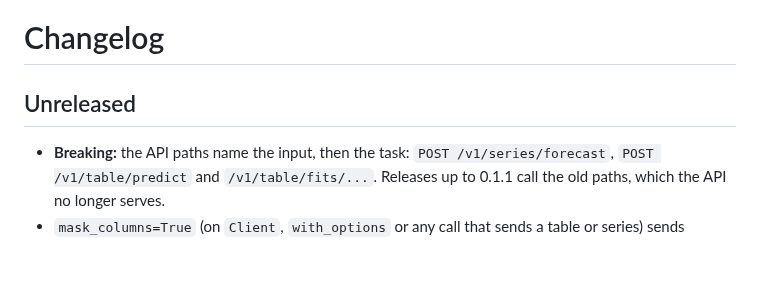
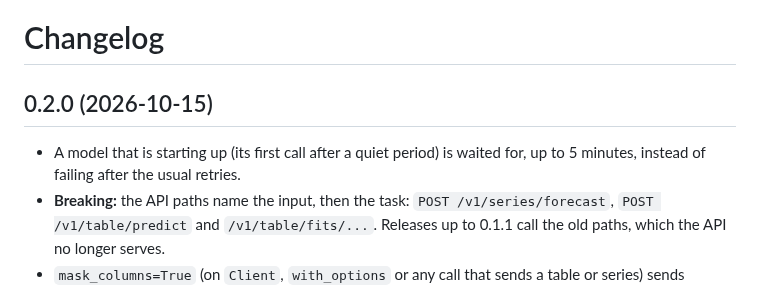
Before and after one commit to yhatlabs/yhatlabs-python, a Markdown page: CHANGELOG.md, the part around the change. Rendered like a GitHub page; blank space fills up the shorter version.

```diff
--- a/CHANGELOG.md
+++ b/CHANGELOG.md
@@ -1,7 +1,9 @@
 # Changelog
 
-## Unreleased
+## 0.2.0 (2026-10-15)
 
+- A model that is starting up (its first call after a quiet period) is waited for, up to 5 minutes, instead of failing
+  after the usual retries.
 - **Breaking:** the API paths name the input, then the task: `POST /v1/series/forecast`, `POST /v1/table/predict` and
   `/v1/table/fits/...`. Releases up to 0.1.1 call the old paths, which the API no longer serves.
 - `mask_columns=True` (on `Client`, `with_options` or any call that sends a table or series) sends column names as `c0`, `c1`,
```
Also changed, not shown: README.md (+29 -12 lines), docs/images/forecast.png, docs/images/tabular.png, 4 other files.
